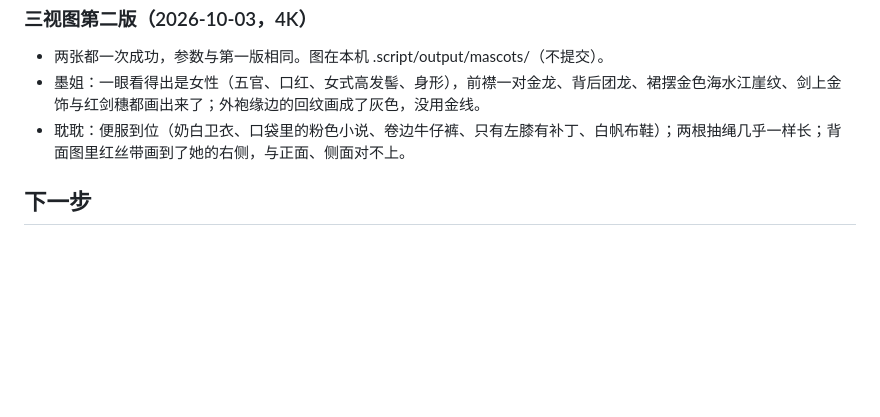
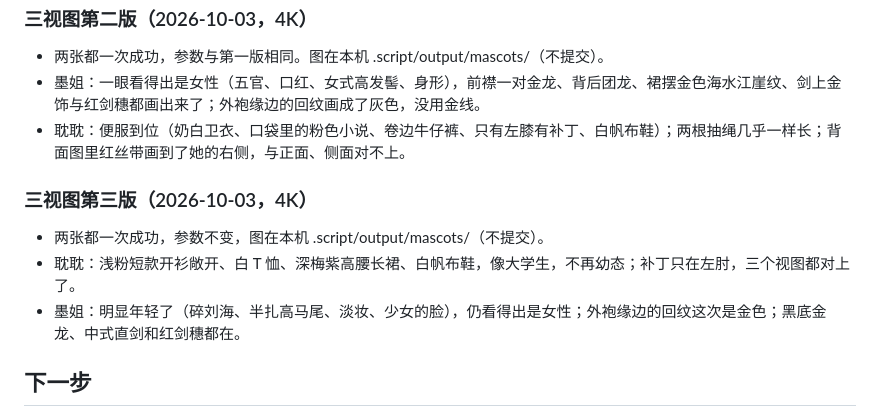
Before and after one commit to MoYeRanqianzhi/DanMoNovel, a Markdown page: .agents/plan/2026-10-02-mascots.md, the part around the change. GitHub-like rendering; blank space fills up the shorter version.

Commit message:
docs(agents): 记下站娘三视图第三版的结果

```diff
--- a/.agents/plan/2026-10-02-mascots.md
+++ b/.agents/plan/2026-10-02-mascots.md
@@ -59,6 +59,12 @@
 - 墨姐：一眼看得出是女性（五官、口红、女式高发髻、身形），前襟一对金龙、背后团龙、裙摆金色海水江崖纹、剑上金饰与红剑穗都画出来了；外袍缘边的回纹画成了灰色，没用金线。
 - 耽耽：便服到位（奶白卫衣、口袋里的粉色小说、卷边牛仔裤、只有左膝有补丁、白帆布鞋）；两根抽绳几乎一样长；背面图里红丝带画到了她的右侧，与正面、侧面对不上。
 
+### 三视图第三版（2026-10-03，4K）
+
+- 两张都一次成功，参数不变，图在本机 .script/output/mascots/（不提交）。
+- 耽耽：浅粉短款开衫敞开、白 T 恤、深梅紫高腰长裙、白帆布鞋，像大学生，不再幼态；补丁只在左肘，三个视图都对上了。
+- 墨姐：明显年轻了（碎刘海、半扎高马尾、淡妆、少女的脸），仍看得出是女性；外袍缘边的回纹这次是金色；黑底金龙、中式直剑和红剑穗都在。
+
 ## 下一步
 
 - 第三版三视图（4K）出图后给用户看，按验收清单核对；用户确认后把我补的外形细节从“没定的”挪到“用户已定”。
```
